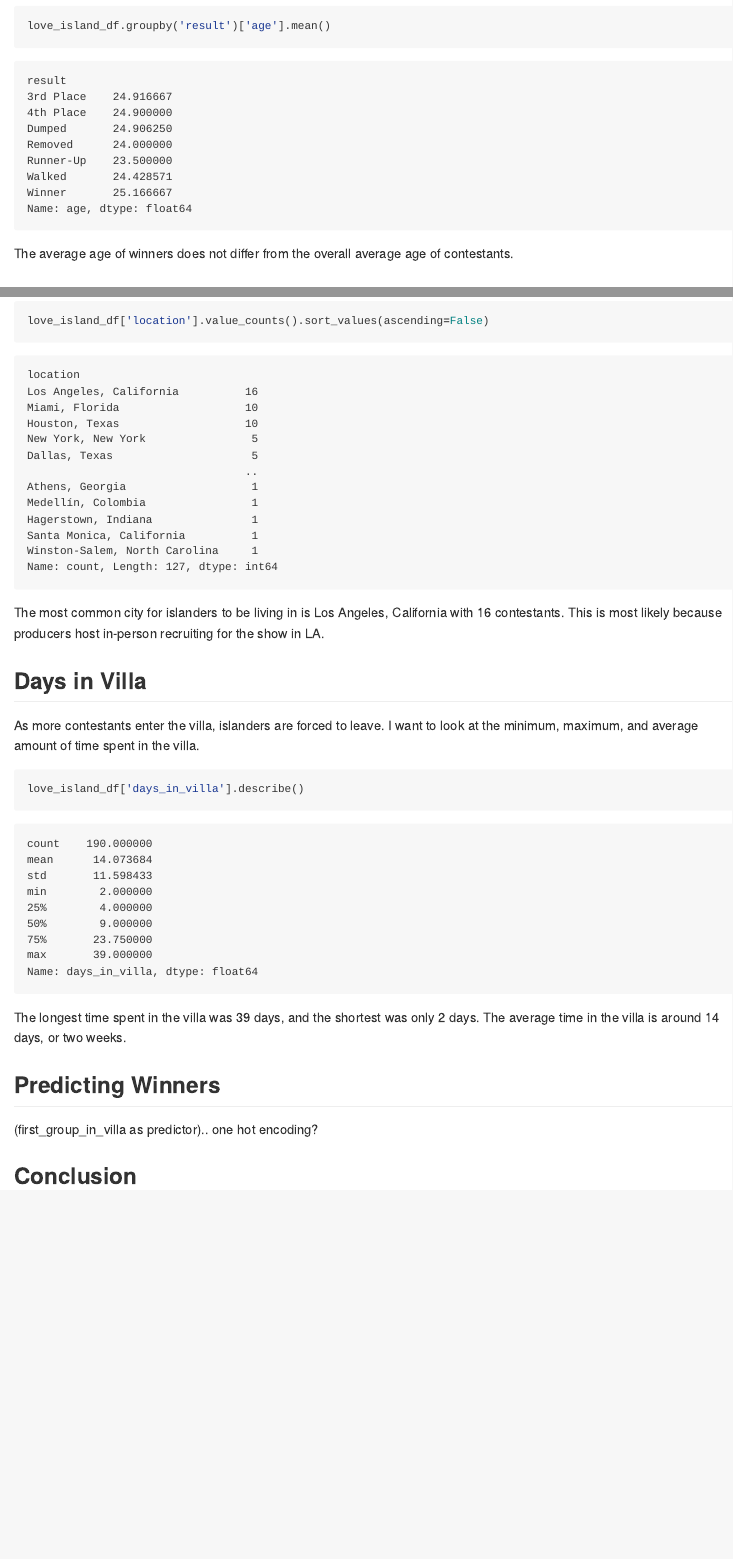
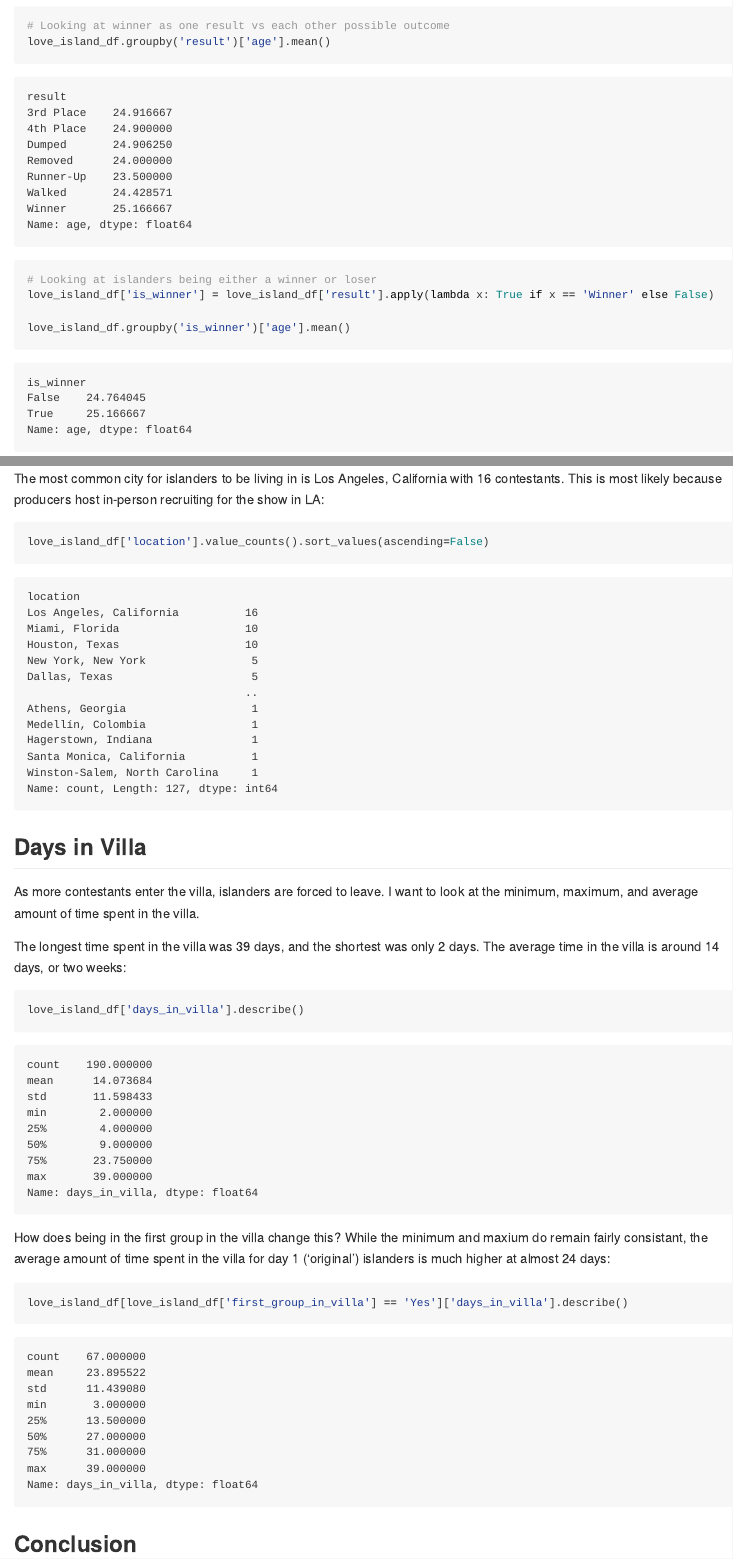
Before and after one commit to pmsalak/LoveIslandUSA_Project, a Quarto document (readme.qmd): the page in a window 1100 px wide, from 4580 px down before the commit and from 4260 px down after it, and a second part further down, joined at a grey line. The pictures show the output file readme.md that the author committed with the source, drawn offline in the style of GitHub.

Commit message:
update with more sections done

````diff
--- a/readme.qmd
+++ b/readme.qmd
@@ -92,9 +91,15 @@ Female islanders have a slightly lower average age then male islanders.
 
 ```{python}
+# Looking at winner as one result vs each other possible outcome
 love_island_df.groupby('result')['age'].mean()
 ```
 
-The average age of winners does not differ from the overall average age of contestants.
+```{python}
+# Looking at islanders being either a winner or loser
+love_island_df['is_winner'] = love_island_df['result'].apply(lambda x: True if x == 'Winner' else False)
+
+love_island_df.groupby('is_winner')['age'].mean()
+```
 
 ## Location
 
@@ -104,26 +111,26 @@ Another variable I would like to explore is location. This is the city that each
 love_island_df['location'].nunique()
 ```
 
-There are 127 different locations where islanders come from.
+The most common city for islanders to be living in is Los Angeles, California with 16 contestants. This is most likely because producers host in-person recruiting for the show in LA:
 
 ```{python}
 love_island_df['location'].value_counts().sort_values(ascending=False)
 ```
 
-The most common city for islanders to be living in is Los Angeles, California with 16 contestants. This is most likely because producers host in-person recruiting for the show in LA.
-
-
 ## Days in Villa
 
 As more contestants enter the villa, islanders are forced to leave. I want to look at the minimum, maximum, and average amount of time spent in the villa.
+
+The longest time spent in the villa was 39 days, and the shortest was only 2 days. The average time in the villa is around 14 days, or two weeks:
 
 ```{python}
 love_island_df['days_in_villa'].describe()
 ```
 
-The longest time spent in the villa was 39 days, and the shortest was only 2 days. The average time in the villa is around 14 days, or two weeks.
+How does being in the first group in the villa change this? While the minimum and maxium do remain fairly consistant, the average amount of time spent in the villa for day 1 ('original') islanders is much higher at almost 24 days:
 
-## Predicting Winners
-(first_group_in_villa as predictor).. one hot encoding?
+```{python}
+love_island_df[love_island_df['first_group_in_villa'] == 'Yes']['days_in_villa'].describe()
+```
 
 ## Conclusion
````
Also changed, not shown: readme.md, readme_files/figure-commonmark/cell-10-output-1.png (added), readme.qmd (23 more changed lines).
